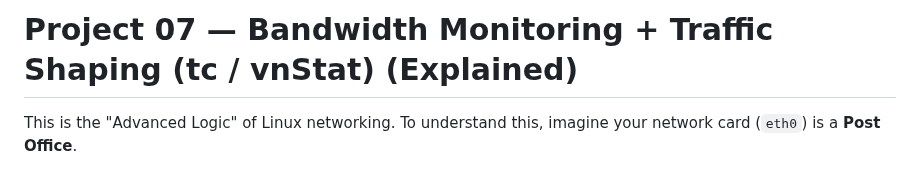
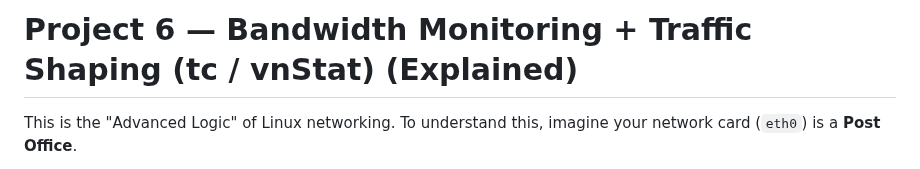
Before and after one commit to MJeat/Documentation, a Markdown page: Cyber-Projects/DevSecOps/phase6-explanation.md, the part around the change. Rendered like a GitHub page.

```diff
--- a/Cyber-Projects/DevSecOps/phase6-explanation.md
+++ b/Cyber-Projects/DevSecOps/phase6-explanation.md
@@ -1,4 +1,4 @@
-# Project 07 — Bandwidth Monitoring + Traffic Shaping (tc / vnStat) (Explained)
+# Project 6 — Bandwidth Monitoring + Traffic Shaping (tc / vnStat) (Explained)
 
 This is the "Advanced Logic" of Linux networking. To understand this, imagine your network card (`eth0`) is a **Post Office**.
 
```
